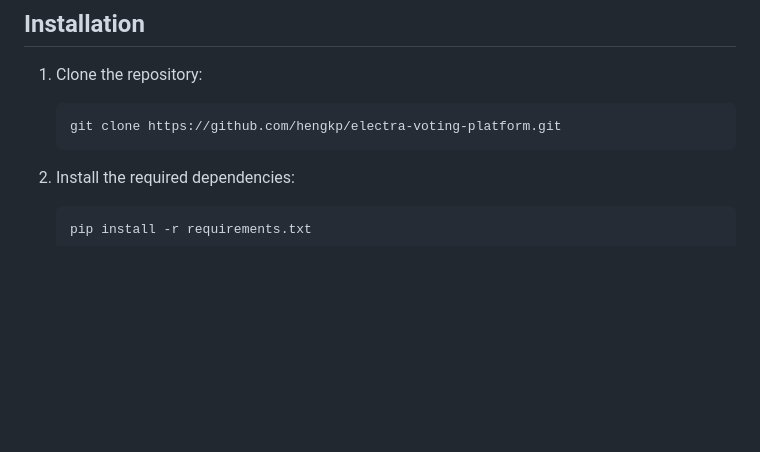
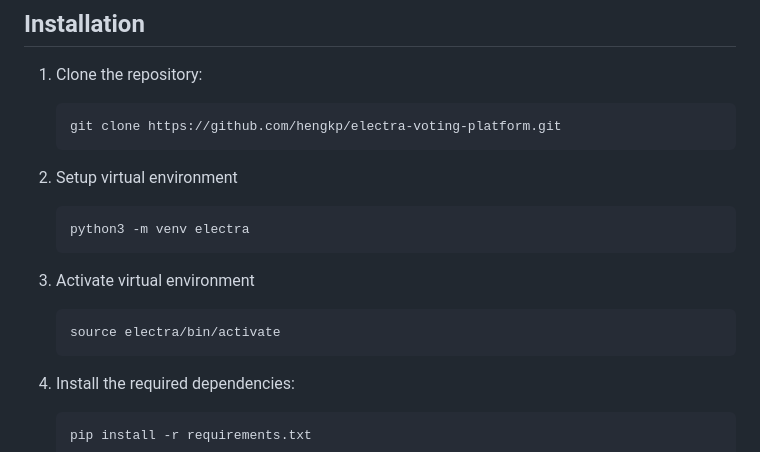
Before and after one commit to hengkp/electra, a Markdown page: README.md, the part around the change. GitHub-like rendering; blank space fills up the shorter version.

````diff
--- a/README.md
+++ b/README.md
@@ -19,7 +19,14 @@ Electra is a robust and intuitive Online Voting Platform designed to streamline
    ```bash
    git clone https://github.com/hengkp/electra-voting-platform.git
    ```
-
+2. Setup virtual environment
+   ```bash
+   python3 -m venv electra
+   ```
+3. Activate virtual environment
+   ```bash
+   source electra/bin/activate
+   ```
 2. Install the required dependencies:
    ```bash
    pip install -r requirements.txt
````
